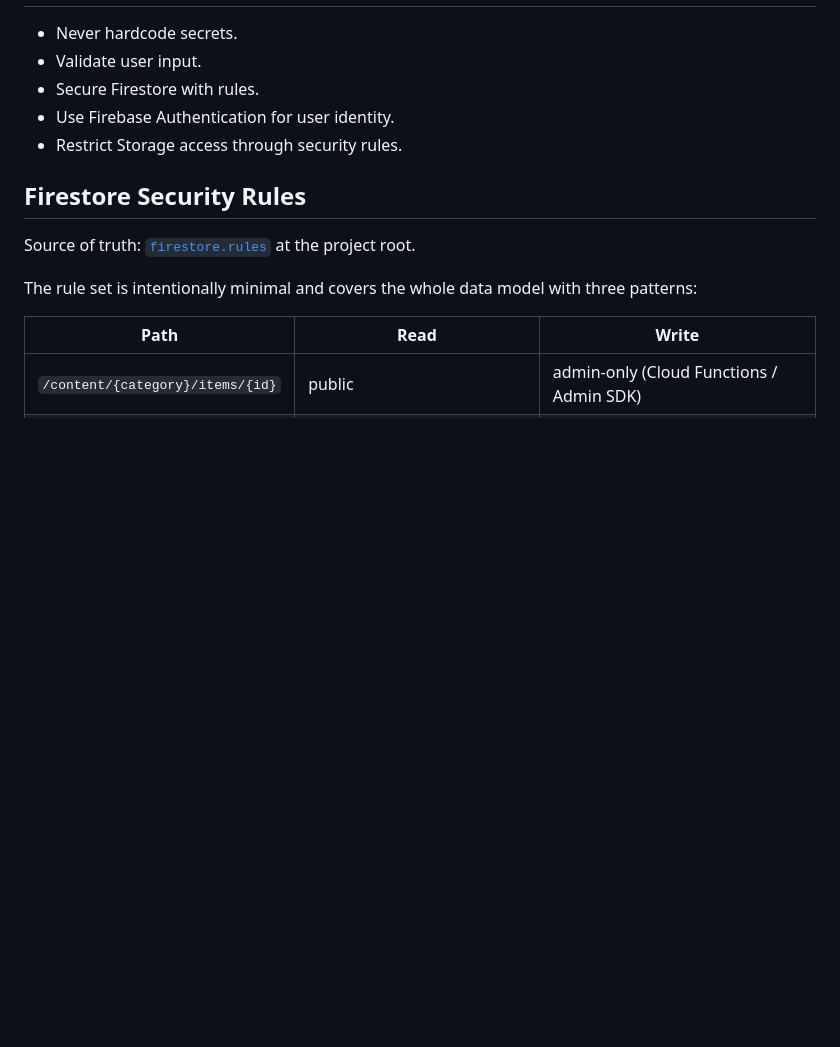
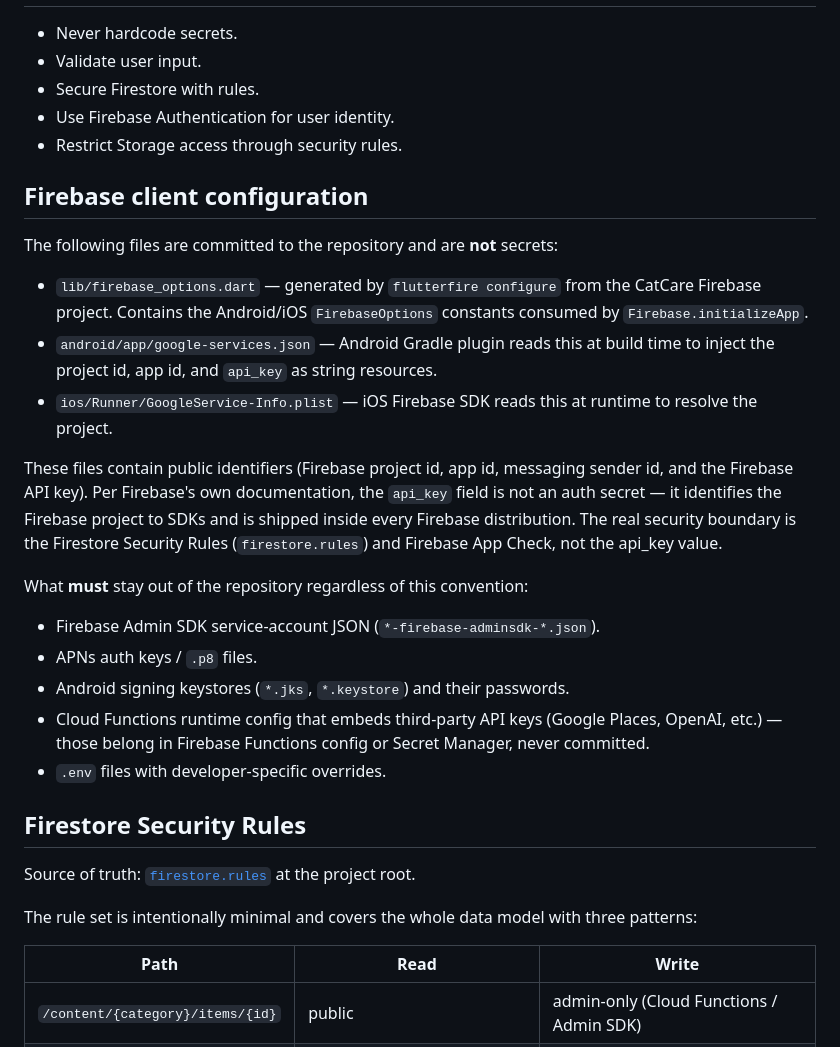
Before and after one commit to Imtiaz-Fuad/Cat-Care, a Markdown page: docs/architecture.md, the part around the change. Drawn GitHub-style; blank space fills up the shorter version.

Commit message:
docs(architecture): document Firebase client configuration policy

```diff
--- a/docs/architecture.md
+++ b/docs/architecture.md
@@ -501,6 +501,36 @@ CatCard
 * Use Firebase Authentication for user identity.
 * Restrict Storage access through security rules.
 
+## Firebase client configuration
+
+The following files are committed to the repository and are **not** secrets:
+
+* `lib/firebase_options.dart` — generated by `flutterfire configure` from
+  the CatCare Firebase project. Contains the Android/iOS `FirebaseOptions`
+  constants consumed by `Firebase.initializeApp`.
+* `android/app/google-services.json` — Android Gradle plugin reads this at
+  build time to inject the project id, app id, and `api_key` as string
+  resources.
+* `ios/Runner/GoogleService-Info.plist` — iOS Firebase SDK reads this at
+  runtime to resolve the project.
+
+These files contain public identifiers (Firebase project id, app id,
+messaging sender id, and the Firebase API key). Per Firebase's own
+documentation, the `api_key` field is not an auth secret — it identifies
+the Firebase project to SDKs and is shipped inside every Firebase
+distribution. The real security boundary is the Firestore Security Rules
+(`firestore.rules`) and Firebase App Check, not the api_key value.
+
+What **must** stay out of the repository regardless of this convention:
+
+* Firebase Admin SDK service-account JSON (`*-firebase-adminsdk-*.json`).
+* APNs auth keys / `.p8` files.
+* Android signing keystores (`*.jks`, `*.keystore`) and their passwords.
+* Cloud Functions runtime config that embeds third-party API keys (Google
+  Places, OpenAI, etc.) — those belong in Firebase Functions config or
+  Secret Manager, never committed.
+* `.env` files with developer-specific overrides.
+
 ## Firestore Security Rules
 
 Source of truth: [`firestore.rules`](../firestore.rules) at the project root.
```
